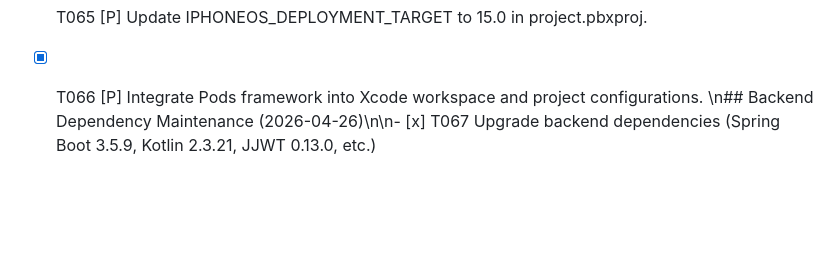
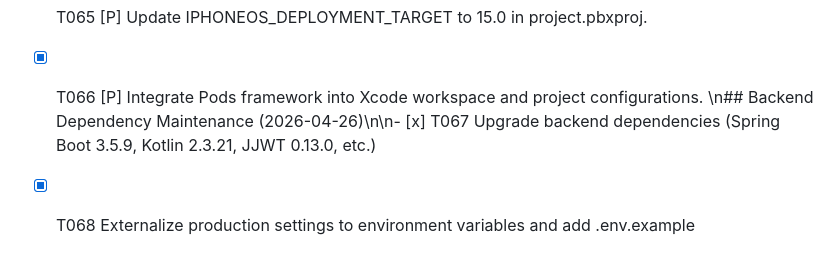
Before and after one commit to rulfox/crichere-backend, a Markdown page: specs/001-crichere-auction-platform/tasks.md, the part around the change. GitHub-like rendering; blank space fills up the shorter version.

Commit message:
docs: update spec kit for production config changes

```diff
--- a/specs/001-crichere-auction-platform/tasks.md
+++ b/specs/001-crichere-auction-platform/tasks.md
@@ -107,3 +107,4 @@
 - [x] T065 [P] Update IPHONEOS_DEPLOYMENT_TARGET to 15.0 in project.pbxproj.
 - [x] T066 [P] Integrate Pods framework into Xcode workspace and project configurations.
 \n## Backend Dependency Maintenance (2026-04-26)\n\n- [x] T067 Upgrade backend dependencies (Spring Boot 3.5.9, Kotlin 2.3.21, JJWT 0.13.0, etc.)
+- [x] T068 Externalize production settings to environment variables and add .env.example
```
Also changed, not shown: specs/001-crichere-auction-platform/plan.md (+1 -0 lines).
